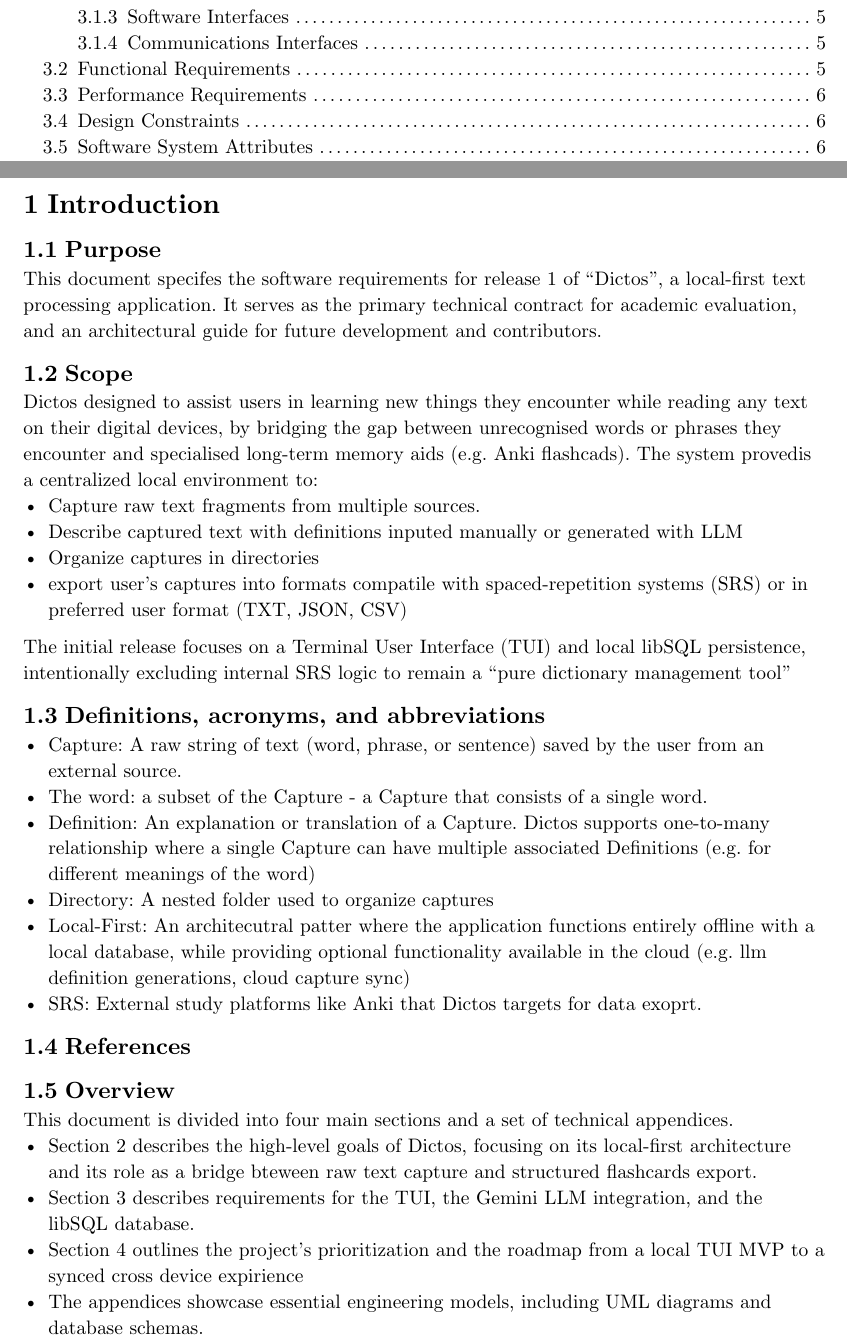
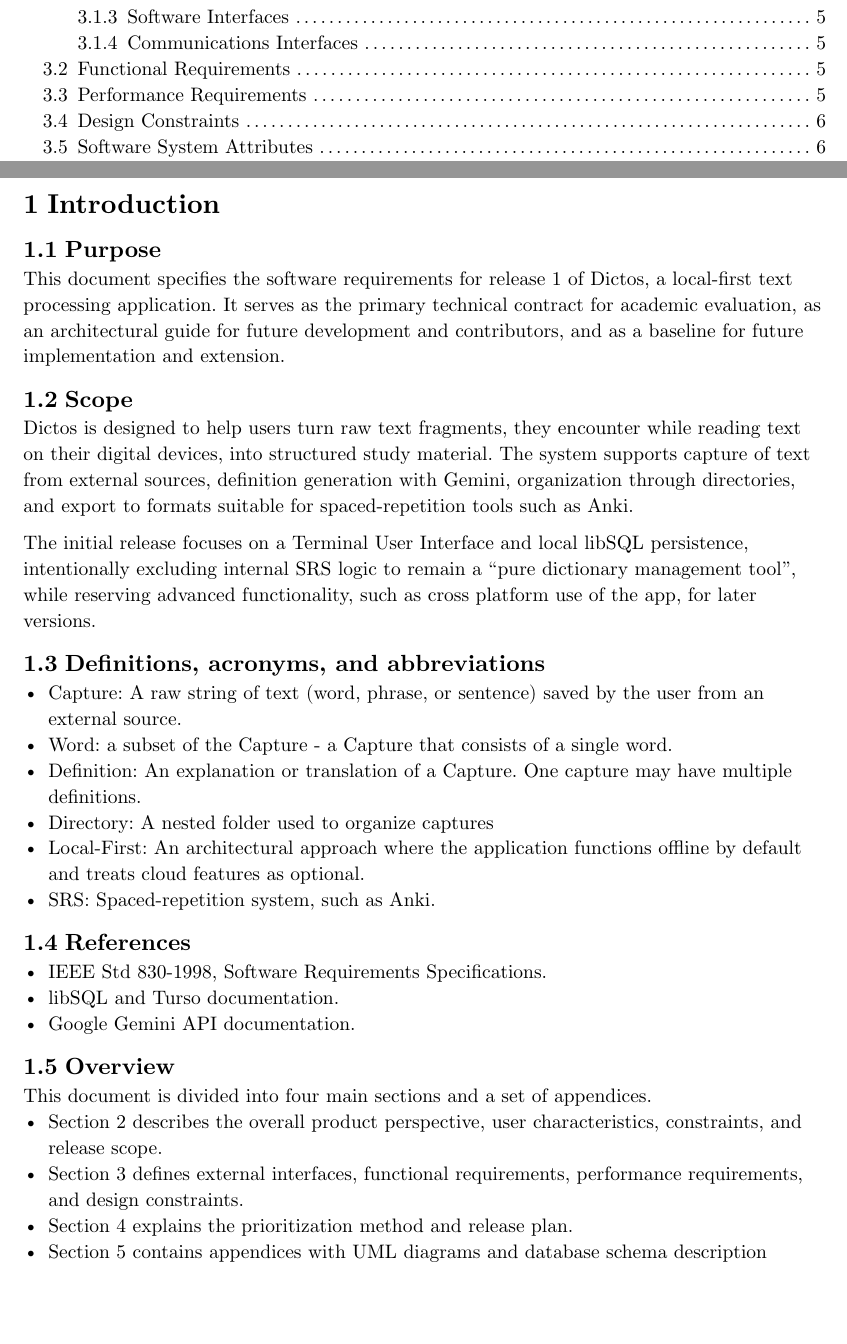
Before and after one commit to Roverp1/dictos, a Typst document (sofware-requirements-specification-ieee-830/main.typ, which reads sofware-requirements-specification-ieee-830/sections/01-introduction.typ): two parts of pages 2 and 3 of 12, joined at a grey line, cut so that both start at the same text, the shorter picture padded with empty space. Compiled offline with Typst 0.15.

Commit message:
feat: improve 01 section

```diff
--- a/sofware-requirements-specification-ieee-830/sections/01-introduction.typ
+++ b/sofware-requirements-specification-ieee-830/sections/01-introduction.typ
@@ -1,46 +1,29 @@
 = Introduction
-// Foundation of the SRS.
 
 == Purpose
-// Define Dictos requirements for Release 1.
-// Target: Developers and language learners using terminal-centric workflows.
-This document specifes the software requirements  for release 1 of "Dictos", a local-first text processing application. It serves as the primary technical contract for academic evaluation, and an architectural guide for future development and contributors.
+This document specifies the software requirements  for release 1 of Dictos, a local-first text processing application. It serves as the primary technical contract for academic evaluation, as an architectural guide for future development and contributors, and as a baseline for future implementation and extension.
 
 == Scope
-// System name: Dictos.
-// Core logic: Capture text, enhance via LLM (Gemini), persist in local SQLite.
-// Goal: Efficiently generate Anki flashcards and structured datasets from raw fragments.
-Dictos designed to assist users in learning new things they encounter while reading any text on their digital devices, by bridging the gap between unrecognised words or phrases they encounter and specialised long-term memory aids (e.g. Anki flashcads). The system provedis a centralized local environment to:
-- Capture raw text fragments from multiple sources.
-- Describe captured text with definitions inputed manually or generated with LLM
-- Organize captures in directories
-- export user's captures into formats compatile with spaced-repetition systems (SRS) or in preferred user format (TXT, JSON, CSV)
+Dictos is designed to help users turn raw text fragments, they encounter while reading text on their digital devices, into structured study material. The system supports capture of text from external sources, definition generation with Gemini, organization through directories, and export to formats suitable for spaced-repetition tools such as Anki.
 
-The initial release focuses on a Terminal User Interface (TUI) and local libSQL persistence, intentionally excluding internal SRS logic to remain a "pure dictionary management tool"
+The initial release focuses on a Terminal User Interface and local libSQL persistence, intentionally excluding internal SRS logic to remain a "pure dictionary management tool", while reserving advanced functionality, such as cross platform use of the app, for later versions.
 
 == Definitions, acronyms, and abbreviations
-// Capture: A raw piece of text extracted from a source.
-// Category: A logical grouping (e.g., "Polish", "Python").
-// Schema: A set of custom fields tied to a category.
-// TUI: Terminal User Interface.
-// Local-First: Architecture prioritizing local storage over cloud.
 - Capture: A raw string of text (word, phrase, or sentence) saved by the user from an external source.
-- The word: a subset of the Capture - a Capture that consists of a single word.
-- Definition: An explanation or translation of a Capture. Dictos supports one-to-many relationship where a single Capture can have multiple associated Definitions (e.g. for different meanings of the word)
+- Word: a subset of the Capture - a Capture that consists of a single word.
+- Definition: An explanation or translation of a Capture. One capture may have multiple definitions.
 - Directory: A nested folder used to organize captures
-- Local-First: An architecutral patter where the application functions entirely offline with a local database, while providing optional functionality available in the cloud (e.g. llm definition generations, cloud capture sync)
-- SRS: External study platforms like Anki that Dictos targets for data exoprt.
+- Local-First: An architectural approach where the application functions offline by default and  treats cloud features as optional.
+- SRS: Spaced-repetition system, such as Anki.
 
 == References
-// 1. IEEE Std 830-1998: Software Requirements Specifications.
-// 2. SQLite / libSQL Documentation.
-// 3. Google Gemini API Documentation.
+- IEEE Std 830-1998, Software Requirements Specifications.
+- libSQL and Turso documentation.
+- Google Gemini API documentation.
 
 == Overview
-// Document covers overall description, technical requirements, and prioritization.
-// Visual logic is detailed in appendices.
-This document is divided into four main sections and a set of technical appendices.
-- Section 2 describes the high-level goals of Dictos, focusing on its local-first architecture and its role as a bridge bteween raw text capture and structured flashcards export.
-- Section 3 describes requirements for the TUI, the Gemini LLM integration, and the libSQL database.
-- Section 4 outlines the project's prioritization and the roadmap from a local TUI MVP to a synced cross device expirience
-- The appendices showcase essential engineering models, including UML diagrams and database schemas.
+This document is divided into four main sections and a set of appendices.
+- Section 2 describes the overall product perspective, user characteristics, constraints, and release scope.
+- Section 3 defines external interfaces, functional requirements, performance requirements, and design constraints.
+- Section 4 explains the prioritization method and release plan.
+- Section 5 contains appendices with UML diagrams and database schema description
```
